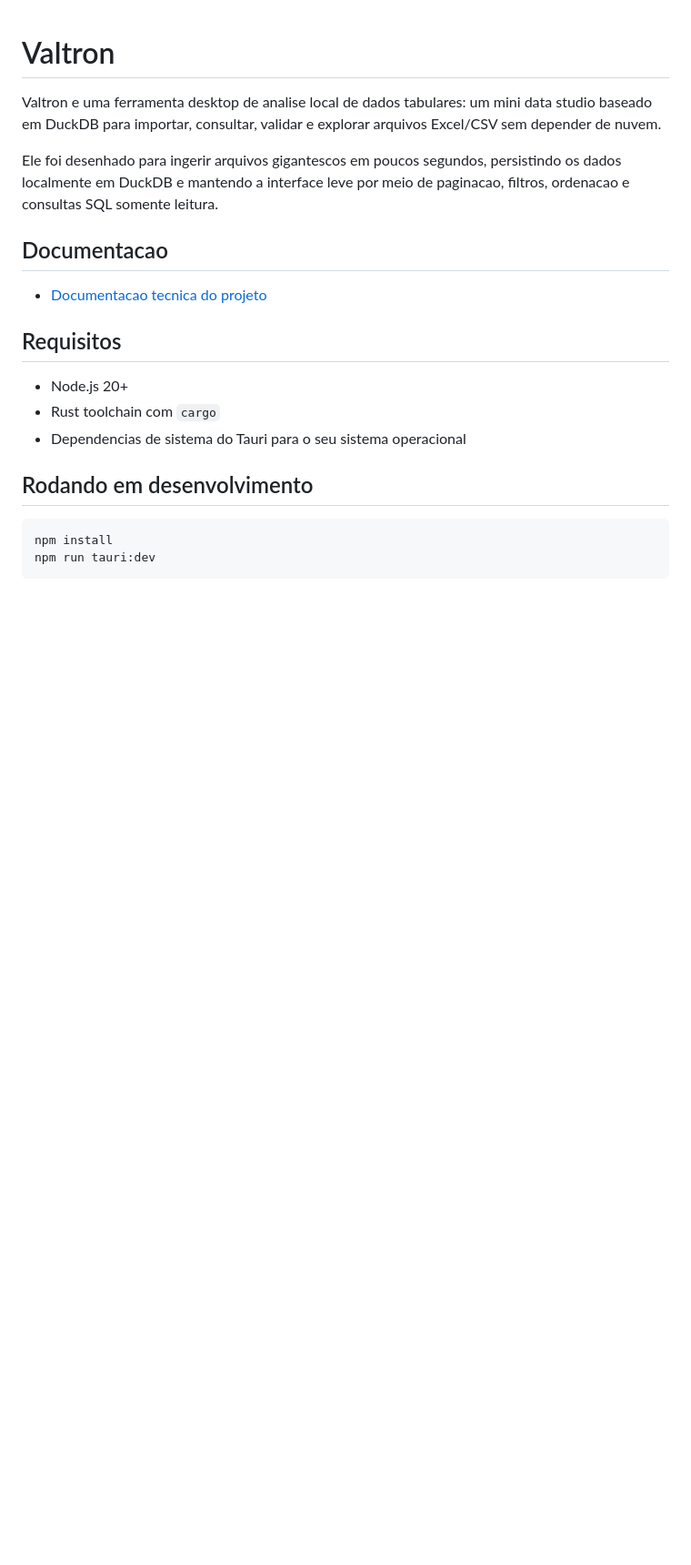
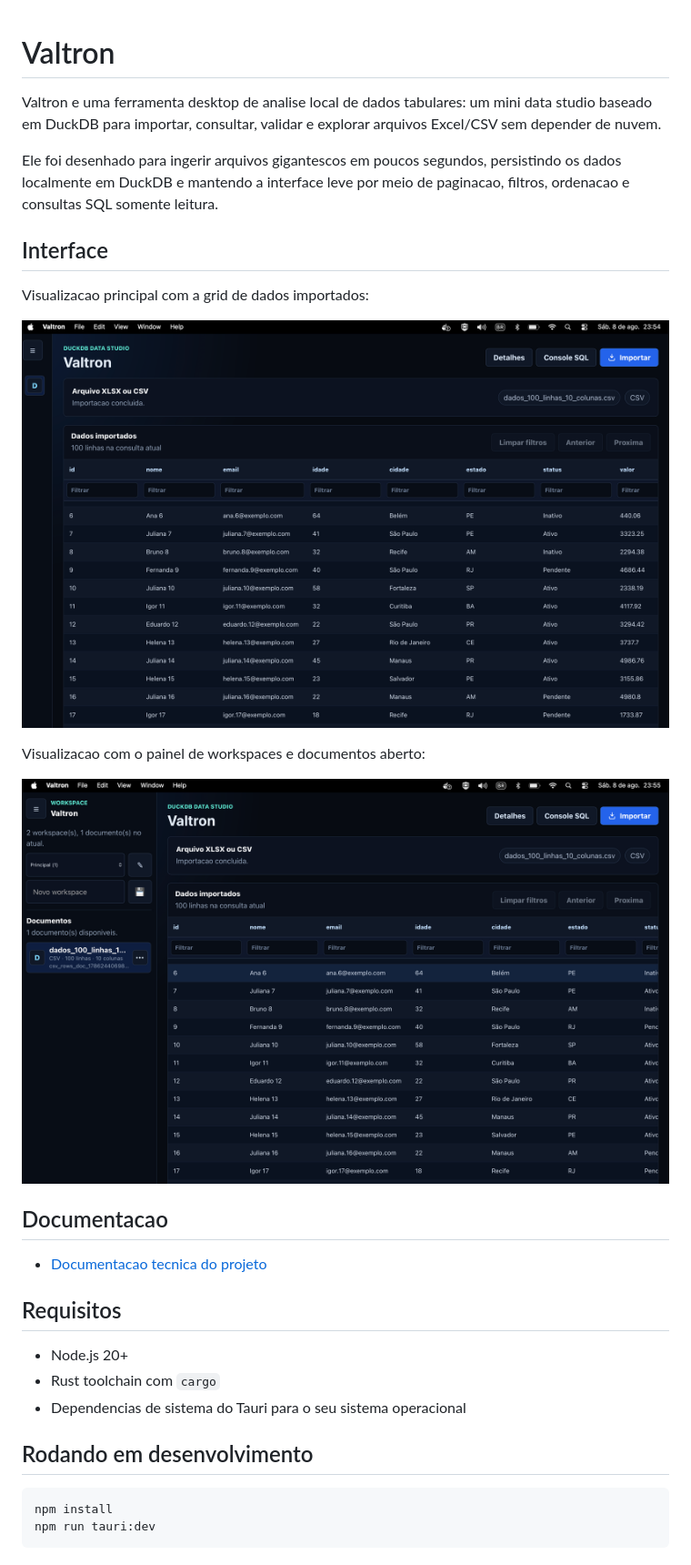
Before and after one commit to Zigtecnologia-web/valtron, a Markdown page: README.md, the part around the change. Shown at 91% size. Rendered like a GitHub page; pictures changed too: docs/images/valtron-interface-compacta.png (added), docs/images/valtron-interface-workspace.png (added); blank space fills up the shorter version.

Commit message:
Add interface screenshots to README

```diff
--- a/README.md
+++ b/README.md
@@ -3,6 +3,16 @@
 Valtron e uma ferramenta desktop de analise local de dados tabulares: um mini data studio baseado em DuckDB para importar, consultar, validar e explorar arquivos Excel/CSV sem depender de nuvem.
 
 Ele foi desenhado para ingerir arquivos gigantescos em poucos segundos, persistindo os dados localmente em DuckDB e mantendo a interface leve por meio de paginacao, filtros, ordenacao e consultas SQL somente leitura.
+
+## Interface
+
+Visualizacao principal com a grid de dados importados:
+
+![Interface principal do Valtron](docs/images/valtron-interface-compacta.png)
+
+Visualizacao com o painel de workspaces e documentos aberto:
+
+![Interface do Valtron com workspace aberto](docs/images/valtron-interface-workspace.png)
 
 ## Documentacao
 
```
